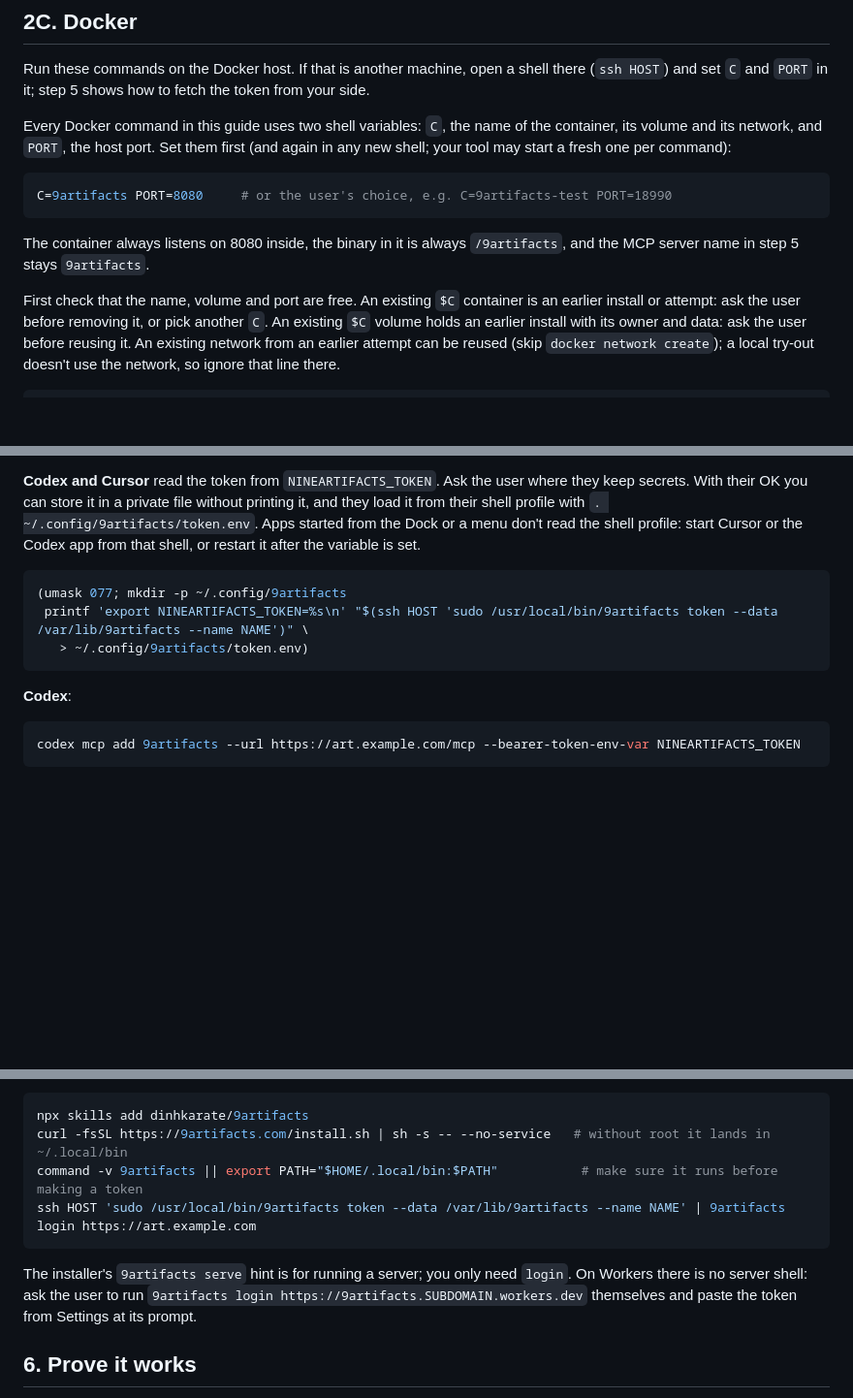
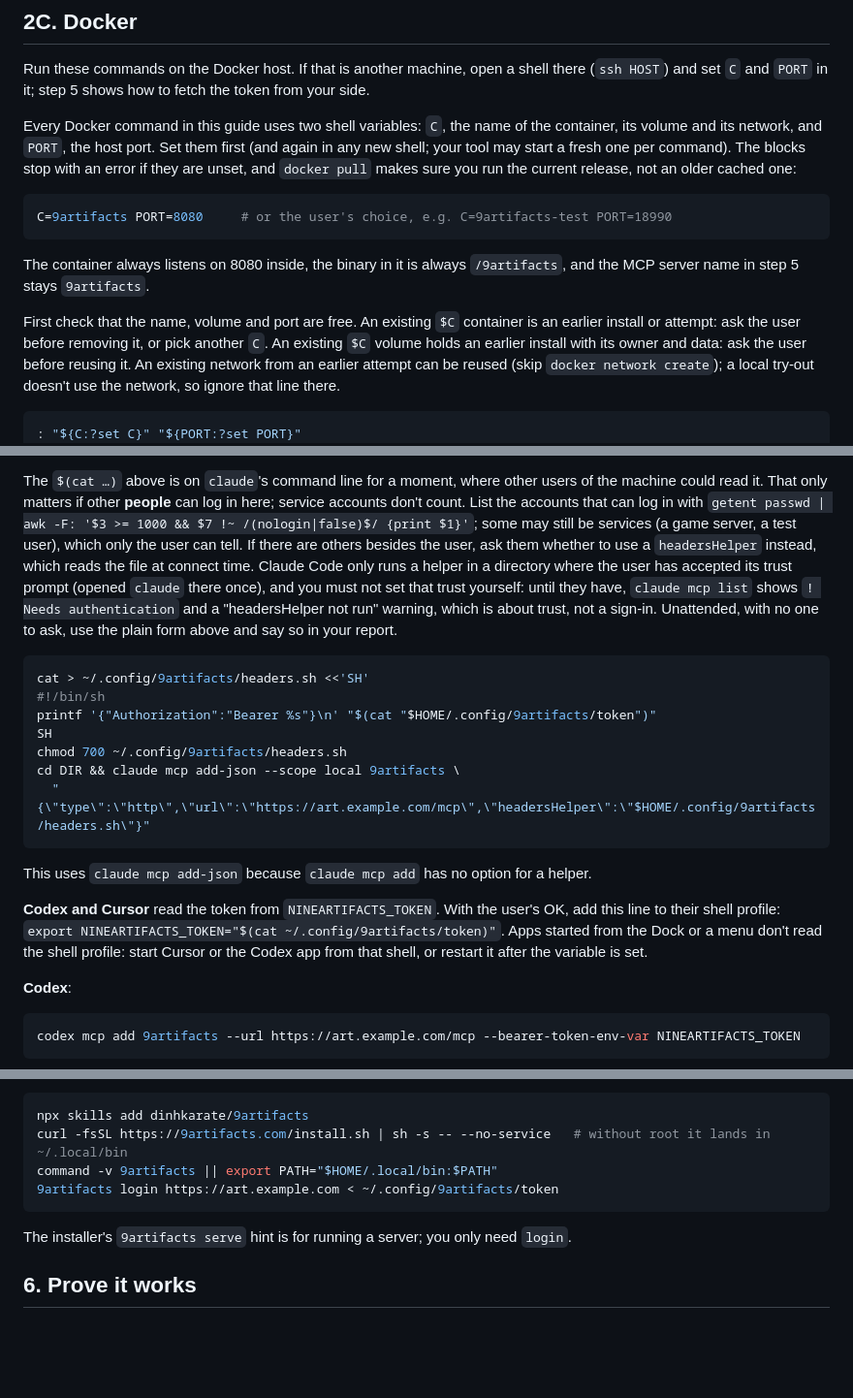
Before and after one commit to dinhkarate/9artifacts, a Markdown page: site/public/install.md, 3 parts joined by grey strips. Shown at 97% size. Rendered like a GitHub page; blank space fills up the shorter version.

````diff
--- a/site/public/install.md
+++ b/site/public/install.md
@@ -95,7 +95,8 @@ Run these commands on the Docker host. If that is another machine, open a shell
 
 Every Docker command in this guide uses two shell variables: `C`, the name of the container,
 its volume and its network, and `PORT`, the host port. Set them first (and again in any new
-shell; your tool may start a fresh one per command):
+shell; your tool may start a fresh one per command). The blocks stop with an error if they are
+unset, and `docker pull` makes sure you run the current release, not an older cached one:
 
 ```bash
 C=9artifacts PORT=8080     # or the user's choice, e.g. C=9artifacts-test PORT=18990
@@ -111,6 +112,7 @@ from an earlier attempt can be reused (skip `docker network create`); a local tr
 use the network, so ignore that line there.
 
 ```bash
+: "${C:?set C}" "${PORT:?set PORT}"
 command -v curl >/dev/null || echo "curl is missing"
 docker info >/dev/null && echo "docker OK"
 docker container inspect "$C" >/dev/null 2>&1 && echo "container $C exists"
@@ -291,15 +288,32 @@ current one; step 6 tests them with a headless session.
 
-**Codex and Cursor** read the token from `NINEARTIFACTS_TOKEN`. Ask the user where they keep
-secrets. With their OK you can store it in a private file without printing it, and they load
-it from their shell profile with `. ~/.config/9artifacts/token.env`. Apps started from the Dock or
-a menu don't read the shell profile: start Cursor or the Codex app from that shell, or restart
-it after the variable is set.
+The `$(cat …)` above is on `claude`'s command line for a moment, where other users of the
+machine could read it. That only matters if other **people** can log in here; service accounts
+don't count. List the accounts that can log in with
+`getent passwd | awk -F: '$3 >= 1000 && $7 !~ /(nologin|false)$/ {print $1}'`; some may still
+be services (a game server, a test user), which only the user can tell. If there are others
+besides the user, ask them whether to use a `headersHelper` instead, which reads the
+file at connect time. Claude Code only runs a helper in a directory where the user has
+accepted its trust prompt (opened `claude` there once), and you must not set that trust
+yourself: until they have, `claude mcp list` shows `! Needs authentication` and a
+"headersHelper not run" warning, which is about trust, not a sign-in. Unattended, with no one
+to ask, use the plain form above and say so in your report.
 
 ```bash
-(umask 077; mkdir -p ~/.config/9artifacts
- printf 'export NINEARTIFACTS_TOKEN=%s\n' "$(ssh HOST 'sudo /usr/local/bin/9artifacts token --data /var/lib/9artifacts --name NAME')" \
-   > ~/.config/9artifacts/token.env)
+cat > ~/.config/9artifacts/headers.sh <<'SH'
+#!/bin/sh
+printf '{"Authorization":"Bearer %s"}\n' "$(cat "$HOME/.config/9artifacts/token")"
+SH
+chmod 700 ~/.config/9artifacts/headers.sh
+cd DIR && claude mcp add-json --scope local 9artifacts \
+  "{\"type\":\"http\",\"url\":\"https://art.example.com/mcp\",\"headersHelper\":\"$HOME/.config/9artifacts/headers.sh\"}"
 ```
+
+This uses `claude mcp add-json` because `claude mcp add` has no option for a helper.
+
+**Codex and Cursor** read the token from `NINEARTIFACTS_TOKEN`. With the user's OK, add this line
+to their shell profile: `export NINEARTIFACTS_TOKEN="$(cat ~/.config/9artifacts/token)"`. Apps
+started from the Dock or a menu don't read the shell profile: start Cursor or the Codex app from
+that shell, or restart it after the variable is set.
 
 **Codex**:
 
@@ -325,13 +339,11 @@ HTTPS URL and can't reach a local try-out.
 ```bash
 npx skills add dinhkarate/9artifacts
 curl -fsSL https://9artifacts.com/install.sh | sh -s -- --no-service   # without root it lands in ~/.local/bin
-command -v 9artifacts || export PATH="$HOME/.local/bin:$PATH"           # make sure it runs before making a token
-ssh HOST 'sudo /usr/local/bin/9artifacts token --data /var/lib/9artifacts --name NAME' | 9artifacts login https://art.example.com
+command -v 9artifacts || export PATH="$HOME/.local/bin:$PATH"
+9artifacts login https://art.example.com < ~/.config/9artifacts/token
 ```
 
-The installer's `9artifacts serve` hint is for running a server; you only need `login`. On
-Workers there is no server shell: ask the user to run `9artifacts login https://9artifacts.SUBDOMAIN.workers.dev`
-themselves and paste the token from Settings at its prompt.
+The installer's `9artifacts serve` hint is for running a server; you only need `login`.
 
 ## 6. Prove it works
 
````
Also changed, not shown: other parts of site/public/install.md (+55 -60 lines).
